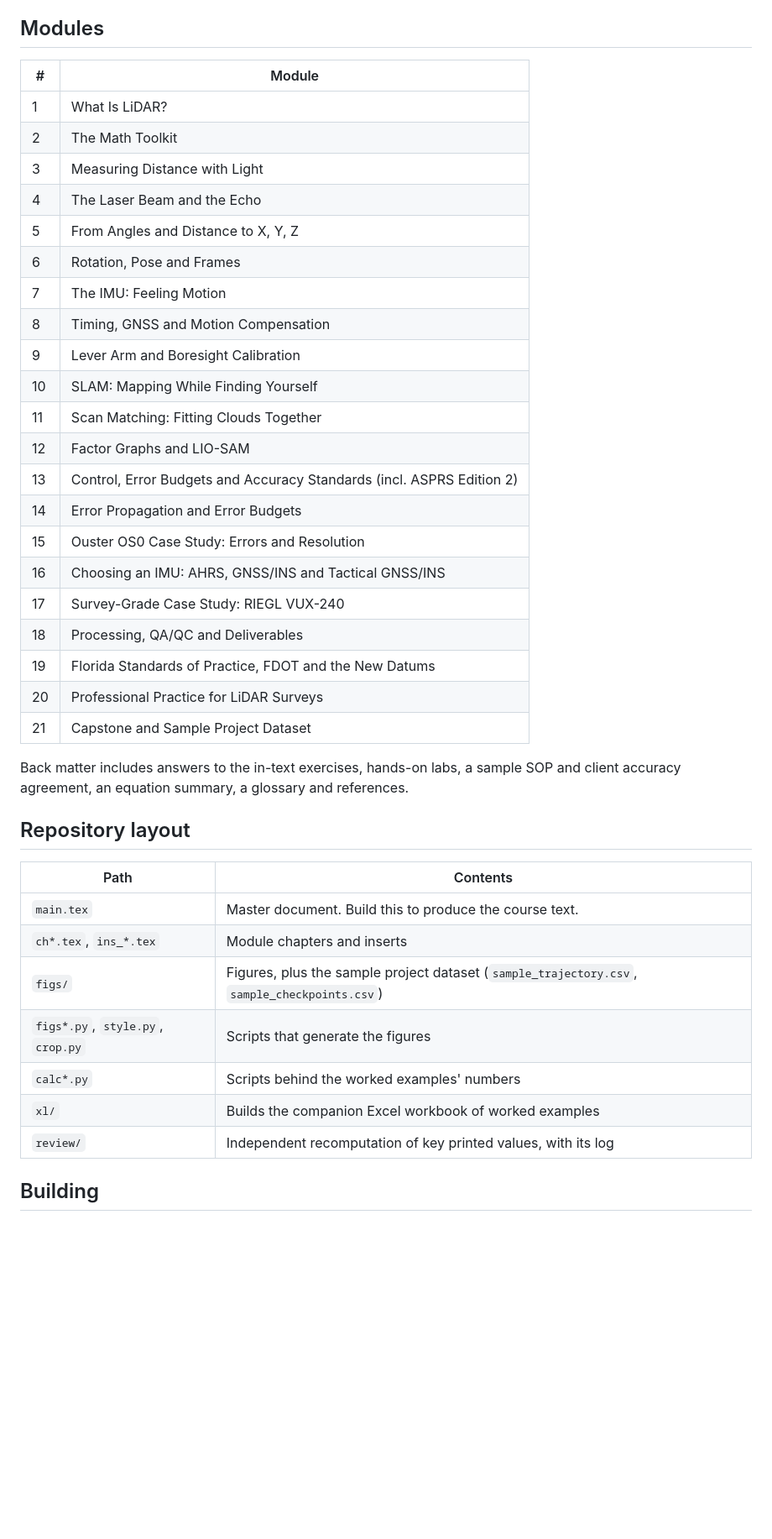
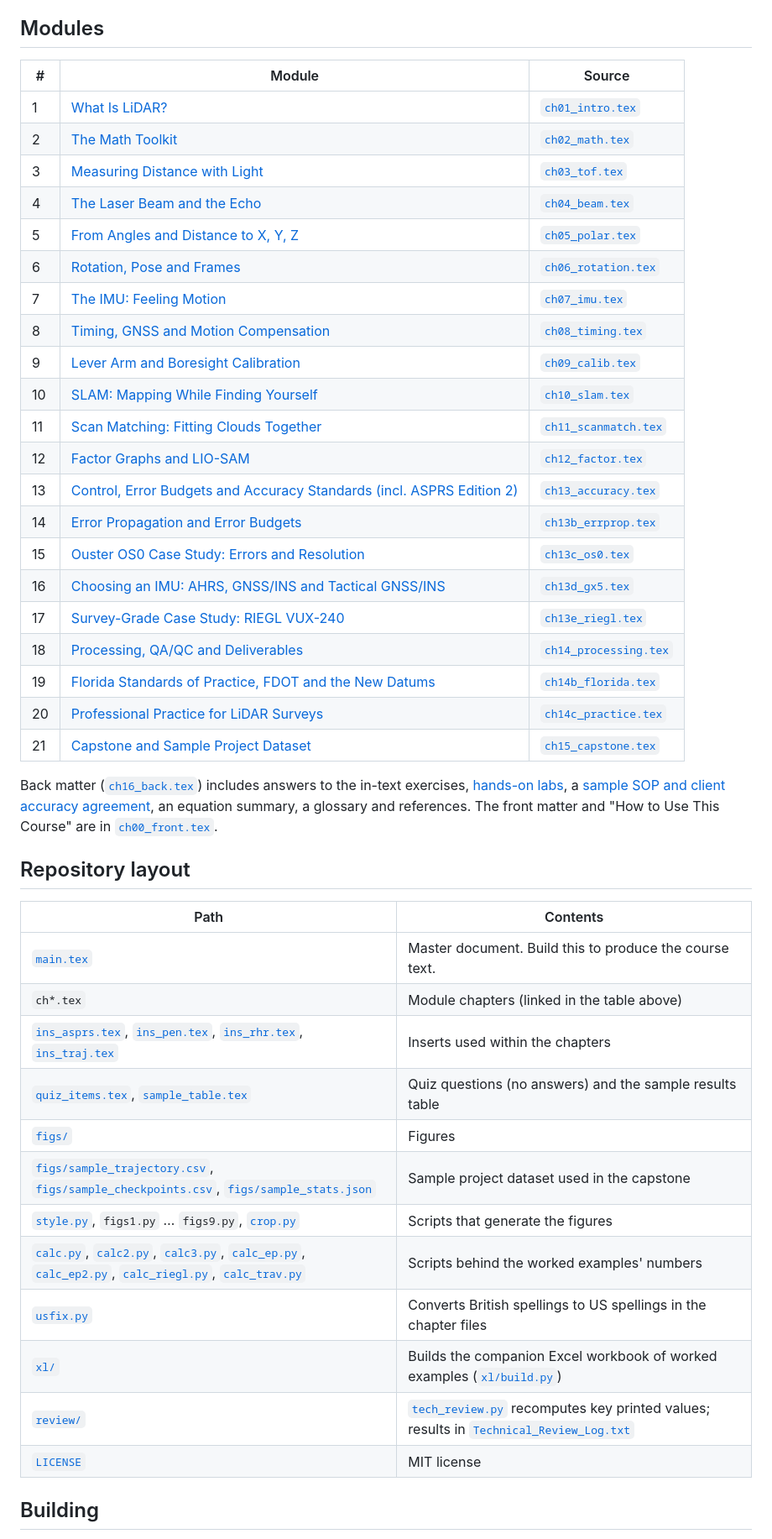
Before and after one commit to band72/Seminar-Mobile-LiDAR-from-the-Ground-Up, a Markdown page: README.md, the part around the change. Shown at 84% size. Rendered like a GitHub page; blank space fills up the shorter version.

Commit message:
README: link modules and files to their sources
Co-Authored-By: Claude Opus 5.5 <noreply@anthropic.com>

```diff
--- a/README.md
+++ b/README.md
@@ -11,43 +11,48 @@ The course was built from an earlier *Mobile LiDAR Basics* seminar, a four-modul
 
 ## Modules
 
-| # | Module |
-|---|--------|
-| 1 | What Is LiDAR? |
-| 2 | The Math Toolkit |
-| 3 | Measuring Distance with Light |
-| 4 | The Laser Beam and the Echo |
-| 5 | From Angles and Distance to X, Y, Z |
-| 6 | Rotation, Pose and Frames |
-| 7 | The IMU: Feeling Motion |
-| 8 | Timing, GNSS and Motion Compensation |
-| 9 | Lever Arm and Boresight Calibration |
-| 10 | SLAM: Mapping While Finding Yourself |
-| 11 | Scan Matching: Fitting Clouds Together |
-| 12 | Factor Graphs and LIO-SAM |
-| 13 | Control, Error Budgets and Accuracy Standards (incl. ASPRS Edition 2) |
-| 14 | Error Propagation and Error Budgets |
-| 15 | Ouster OS0 Case Study: Errors and Resolution |
-| 16 | Choosing an IMU: AHRS, GNSS/INS and Tactical GNSS/INS |
-| 17 | Survey-Grade Case Study: RIEGL VUX-240 |
-| 18 | Processing, QA/QC and Deliverables |
-| 19 | Florida Standards of Practice, FDOT and the New Datums |
-| 20 | Professional Practice for LiDAR Surveys |
-| 21 | Capstone and Sample Project Dataset |
+| # | Module | Source |
+|---|--------|--------|
+| 1 | [What Is LiDAR?](ch01_intro.tex) | [`ch01_intro.tex`](ch01_intro.tex) |
+| 2 | [The Math Toolkit](ch02_math.tex) | [`ch02_math.tex`](ch02_math.tex) |
+| 3 | [Measuring Distance with Light](ch03_tof.tex) | [`ch03_tof.tex`](ch03_tof.tex) |
+| 4 | [The Laser Beam and the Echo](ch04_beam.tex) | [`ch04_beam.tex`](ch04_beam.tex) |
+| 5 | [From Angles and Distance to X, Y, Z](ch05_polar.tex) | [`ch05_polar.tex`](ch05_polar.tex) |
+| 6 | [Rotation, Pose and Frames](ch06_rotation.tex) | [`ch06_rotation.tex`](ch06_rotation.tex) |
+| 7 | [The IMU: Feeling Motion](ch07_imu.tex) | [`ch07_imu.tex`](ch07_imu.tex) |
+| 8 | [Timing, GNSS and Motion Compensation](ch08_timing.tex) | [`ch08_timing.tex`](ch08_timing.tex) |
+| 9 | [Lever Arm and Boresight Calibration](ch09_calib.tex) | [`ch09_calib.tex`](ch09_calib.tex) |
+| 10 | [SLAM: Mapping While Finding Yourself](ch10_slam.tex) | [`ch10_slam.tex`](ch10_slam.tex) |
+| 11 | [Scan Matching: Fitting Clouds Together](ch11_scanmatch.tex) | [`ch11_scanmatch.tex`](ch11_scanmatch.tex) |
+| 12 | [Factor Graphs and LIO-SAM](ch12_factor.tex) | [`ch12_factor.tex`](ch12_factor.tex) |
+| 13 | [Control, Error Budgets and Accuracy Standards (incl. ASPRS Edition 2)](ch13_accuracy.tex) | [`ch13_accuracy.tex`](ch13_accuracy.tex) |
+| 14 | [Error Propagation and Error Budgets](ch13b_errprop.tex) | [`ch13b_errprop.tex`](ch13b_errprop.tex) |
+| 15 | [Ouster OS0 Case Study: Errors and Resolution](ch13c_os0.tex) | [`ch13c_os0.tex`](ch13c_os0.tex) |
+| 16 | [Choosing an IMU: AHRS, GNSS/INS and Tactical GNSS/INS](ch13d_gx5.tex) | [`ch13d_gx5.tex`](ch13d_gx5.tex) |
+| 17 | [Survey-Grade Case Study: RIEGL VUX-240](ch13e_riegl.tex) | [`ch13e_riegl.tex`](ch13e_riegl.tex) |
+| 18 | [Processing, QA/QC and Deliverables](ch14_processing.tex) | [`ch14_processing.tex`](ch14_processing.tex) |
+| 19 | [Florida Standards of Practice, FDOT and the New Datums](ch14b_florida.tex) | [`ch14b_florida.tex`](ch14b_florida.tex) |
+| 20 | [Professional Practice for LiDAR Surveys](ch14c_practice.tex) | [`ch14c_practice.tex`](ch14c_practice.tex) |
+| 21 | [Capstone and Sample Project Dataset](ch15_capstone.tex) | [`ch15_capstone.tex`](ch15_capstone.tex) |
 
-Back matter includes answers to the in-text exercises, hands-on labs, a sample SOP and client accuracy agreement, an equation summary, a glossary and references.
+Back matter ([`ch16_back.tex`](ch16_back.tex)) includes answers to the in-text exercises, [hands-on labs](ch16b_labs.tex), a [sample SOP and client accuracy agreement](ch16c_sop.tex), an equation summary, a glossary and references. The front matter and "How to Use This Course" are in [`ch00_front.tex`](ch00_front.tex).
 
 ## Repository layout
 
 | Path | Contents |
 |------|----------|
-| `main.tex` | Master document. Build this to produce the course text. |
-| `ch*.tex`, `ins_*.tex` | Module chapters and inserts |
-| `figs/` | Figures, plus the sample project dataset (`sample_trajectory.csv`, `sample_checkpoints.csv`) |
-| `figs*.py`, `style.py`, `crop.py` | Scripts that generate the figures |
-| `calc*.py` | Scripts behind the worked examples' numbers |
-| `xl/` | Builds the companion Excel workbook of worked examples |
-| `review/` | Independent recomputation of key printed values, with its log |
+| [`main.tex`](main.tex) | Master document. Build this to produce the course text. |
+| `ch*.tex` | Module chapters (linked in the table above) |
+| [`ins_asprs.tex`](ins_asprs.tex), [`ins_pen.tex`](ins_pen.tex), [`ins_rhr.tex`](ins_rhr.tex), [`ins_traj.tex`](ins_traj.tex) | Inserts used within the chapters |
+| [`quiz_items.tex`](quiz_items.tex), [`sample_table.tex`](sample_table.tex) | Quiz questions (no answers) and the sample results table |
+| [`figs/`](figs/) | Figures |
+| [`figs/sample_trajectory.csv`](figs/sample_trajectory.csv), [`figs/sample_checkpoints.csv`](figs/sample_checkpoints.csv), [`figs/sample_stats.json`](figs/sample_stats.json) | Sample project dataset used in the capstone |
+| [`style.py`](style.py), `figs1.py` … `figs9.py`, [`crop.py`](crop.py) | Scripts that generate the figures |
+| [`calc.py`](calc.py), [`calc2.py`](calc2.py), [`calc3.py`](calc3.py), [`calc_ep.py`](calc_ep.py), [`calc_ep2.py`](calc_ep2.py), [`calc_riegl.py`](calc_riegl.py), [`calc_trav.py`](calc_trav.py) | Scripts behind the worked examples' numbers |
+| [`usfix.py`](usfix.py) | Converts British spellings to US spellings in the chapter files |
+| [`xl/`](xl/) | Builds the companion Excel workbook of worked examples ([`xl/build.py`](xl/build.py)) |
+| [`review/`](review/) | [`tech_review.py`](review/tech_review.py) recomputes key printed values; results in [`Technical_Review_Log.txt`](review/Technical_Review_Log.txt) |
+| [`LICENSE`](LICENSE) | MIT license |
 
 ## Building
 
```
